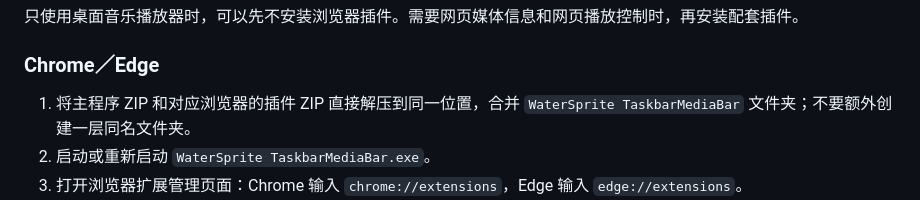
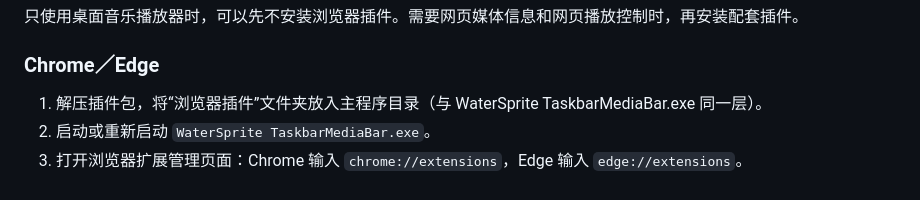
Before and after one commit to WaterSprites/WaterSprite-TaskbarMediaBar, a Markdown page: README.md, the part around the change. Rendered like a GitHub page.

Commit message:
更新安装说明

```diff
--- a/README.md
+++ b/README.md
@@ -102,7 +102,7 @@
 
 ### Chrome／Edge
 
-1. 将主程序 ZIP 和对应浏览器的插件 ZIP 直接解压到同一位置，合并 `WaterSprite TaskbarMediaBar` 文件夹；不要额外创建一层同名文件夹。
+1. 解压插件包，将“浏览器插件”文件夹放入主程序目录（与 WaterSprite TaskbarMediaBar.exe 同一层）。
 2. 启动或重新启动 `WaterSprite TaskbarMediaBar.exe`。
 3. 打开浏览器扩展管理页面：Chrome 输入 `chrome://extensions`，Edge 输入 `edge://extensions`。
 4. 开启“开发者模式”。
```
